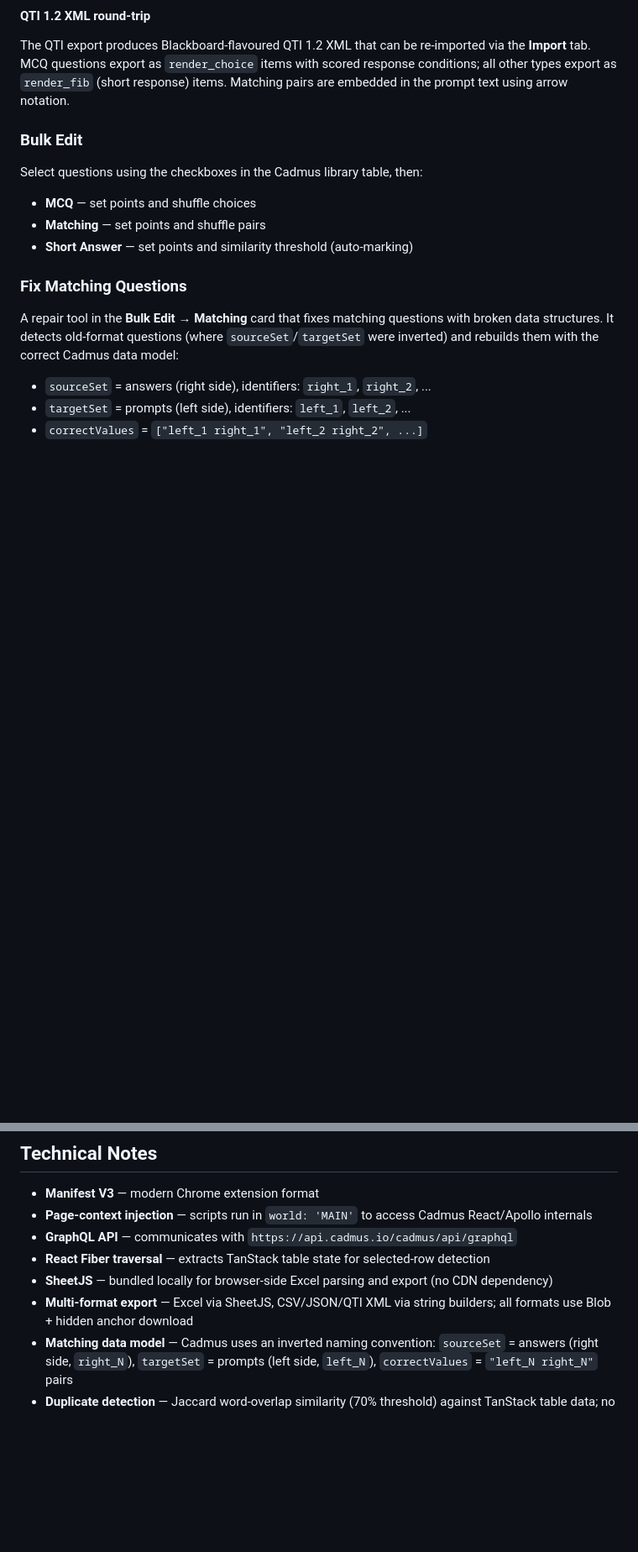
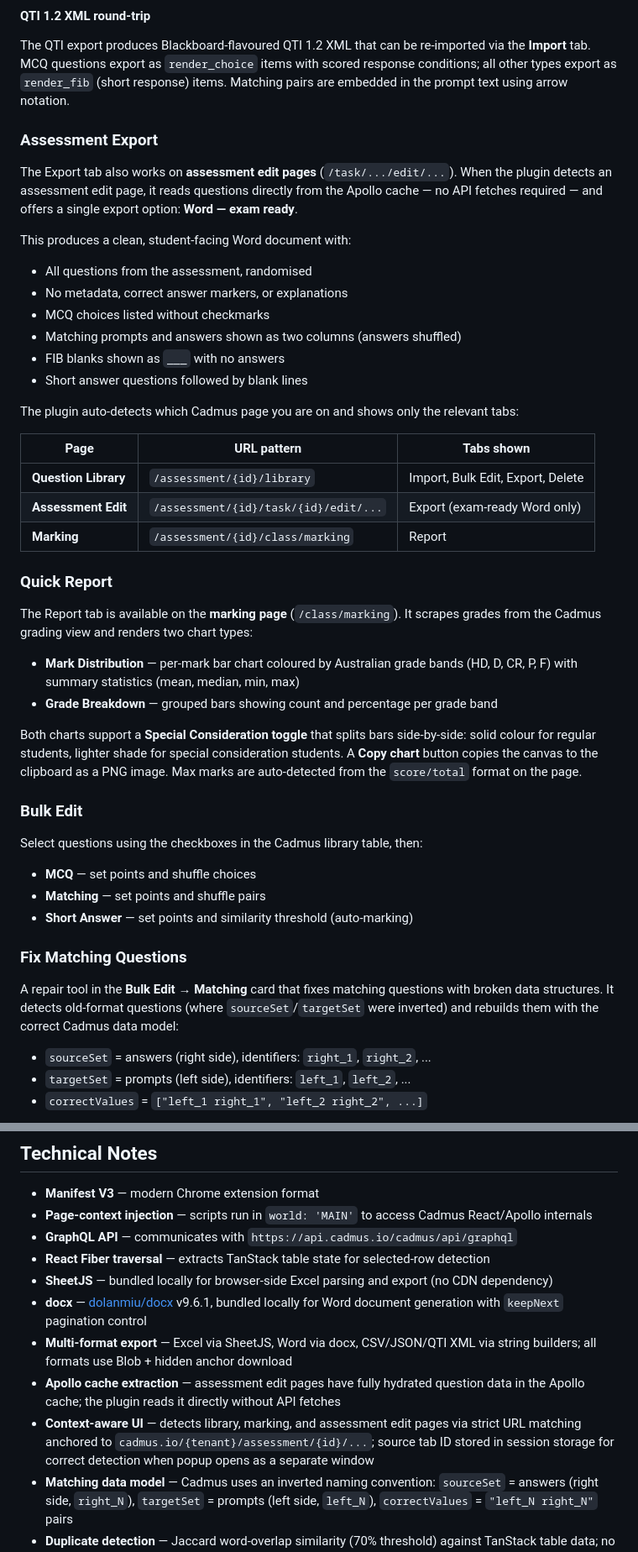
Before and after one commit to Lvigentini/cadmus_plugin, a Markdown page: README.md, 2 parts joined by grey strips. Shown at 84% size. Rendered like a GitHub page; blank space fills up the shorter version.

Commit message:
docs: update README with Word export, assessment export, and report sections
Updated intro to reflect three-context support (library, assessment,
marking). Added sections for Assessment Export (Apollo cache, exam-ready
Word), Quick Report (grade charts with SC toggle), and Word export
formats (sorted, randomised, exam-ready). Updated file structure,
technical notes, and export format table.

```diff
--- a/README.md
+++ b/README.md
@@ -215,6 +220,35 @@ The JSON export wraps questions in a metadata envelope:
 #### QTI 1.2 XML round-trip
 
 The QTI export produces Blackboard-flavoured QTI 1.2 XML that can be re-imported via the **Import** tab. MCQ questions export as `render_choice` items with scored response conditions; all other types export as `render_fib` (short response) items. Matching pairs are embedded in the prompt text using arrow notation.
+
+### Assessment Export
+
+The Export tab also works on **assessment edit pages** (`/task/.../edit/...`). When the plugin detects an assessment edit page, it reads questions directly from the Apollo cache — no API fetches required — and offers a single export option: **Word — exam ready**.
+
+This produces a clean, student-facing Word document with:
+- All questions from the assessment, randomised
+- No metadata, correct answer markers, or explanations
+- MCQ choices listed without checkmarks
+- Matching prompts and answers shown as two columns (answers shuffled)
+- FIB blanks shown as `___` with no answers
+- Short answer questions followed by blank lines
+
+The plugin auto-detects which Cadmus page you are on and shows only the relevant tabs:
+
+| Page | URL pattern | Tabs shown |
+|------|-------------|------------|
+| **Question Library** | `/assessment/{id}/library` | Import, Bulk Edit, Export, Delete |
+| **Assessment Edit** | `/assessment/{id}/task/{id}/edit/...` | Export (exam-ready Word only) |
+| **Marking** | `/assessment/{id}/class/marking` | Report |
+
+### Quick Report
+
+The Report tab is available on the **marking page** (`/class/marking`). It scrapes grades from the Cadmus grading view and renders two chart types:
+
+- **Mark Distribution** — per-mark bar chart coloured by Australian grade bands (HD, D, CR, P, F) with summary statistics (mean, median, min, max)
+- **Grade Breakdown** — grouped bars showing count and percentage per grade band
+
+Both charts support a **Special Consideration toggle** that splits bars side-by-side: solid colour for regular students, lighter shade for special consideration students. A **Copy chart** button copies the canvas to the clipboard as a PNG image. Max marks are auto-detected from the `score/total` format on the page.
 
 ### Bulk Edit
 
@@ -360,7 +395,10 @@ After making changes to the source files:
 - **GraphQL API** — communicates with `https://api.cadmus.io/cadmus/api/graphql`
 - **React Fiber traversal** — extracts TanStack table state for selected-row detection
 - **SheetJS** — bundled locally for browser-side Excel parsing and export (no CDN dependency)
-- **Multi-format export** — Excel via SheetJS, CSV/JSON/QTI XML via string builders; all formats use Blob + hidden anchor download
+- **docx** — [dolanmiu/docx](https://github.com/dolanmiu/docx) v9.6.1, bundled locally for Word document generation with `keepNext` pagination control
+- **Multi-format export** — Excel via SheetJS, Word via docx, CSV/JSON/QTI XML via string builders; all formats use Blob + hidden anchor download
+- **Apollo cache extraction** — assessment edit pages have fully hydrated question data in the Apollo cache; the plugin reads it directly without API fetches
+- **Context-aware UI** — detects library, marking, and assessment edit pages via strict URL matching anchored to `cadmus.io/{tenant}/assessment/{id}/...`; source tab ID stored in session storage for correct detection when popup opens as a separate window
 - **Matching data model** — Cadmus uses an inverted naming convention: `sourceSet` = answers (right side, `right_N`), `targetSet` = prompts (left side, `left_N`), `correctValues` = `"left_N right_N"` pairs
 - **Duplicate detection** — Jaccard word-overlap similarity (70% threshold) against TanStack table data; no extra API calls for the scan
 
```
Also changed, not shown: other parts of README.md (+10 -4 lines).
